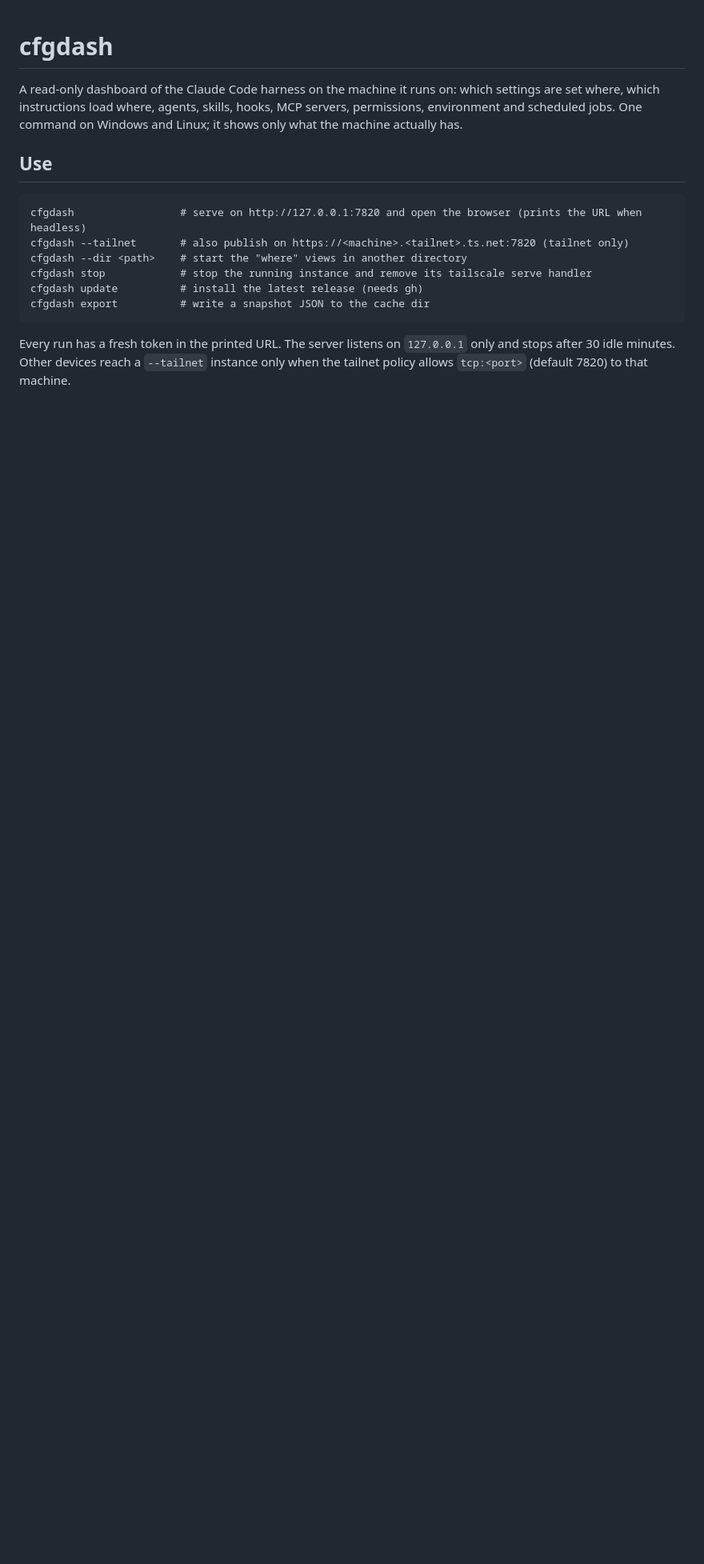
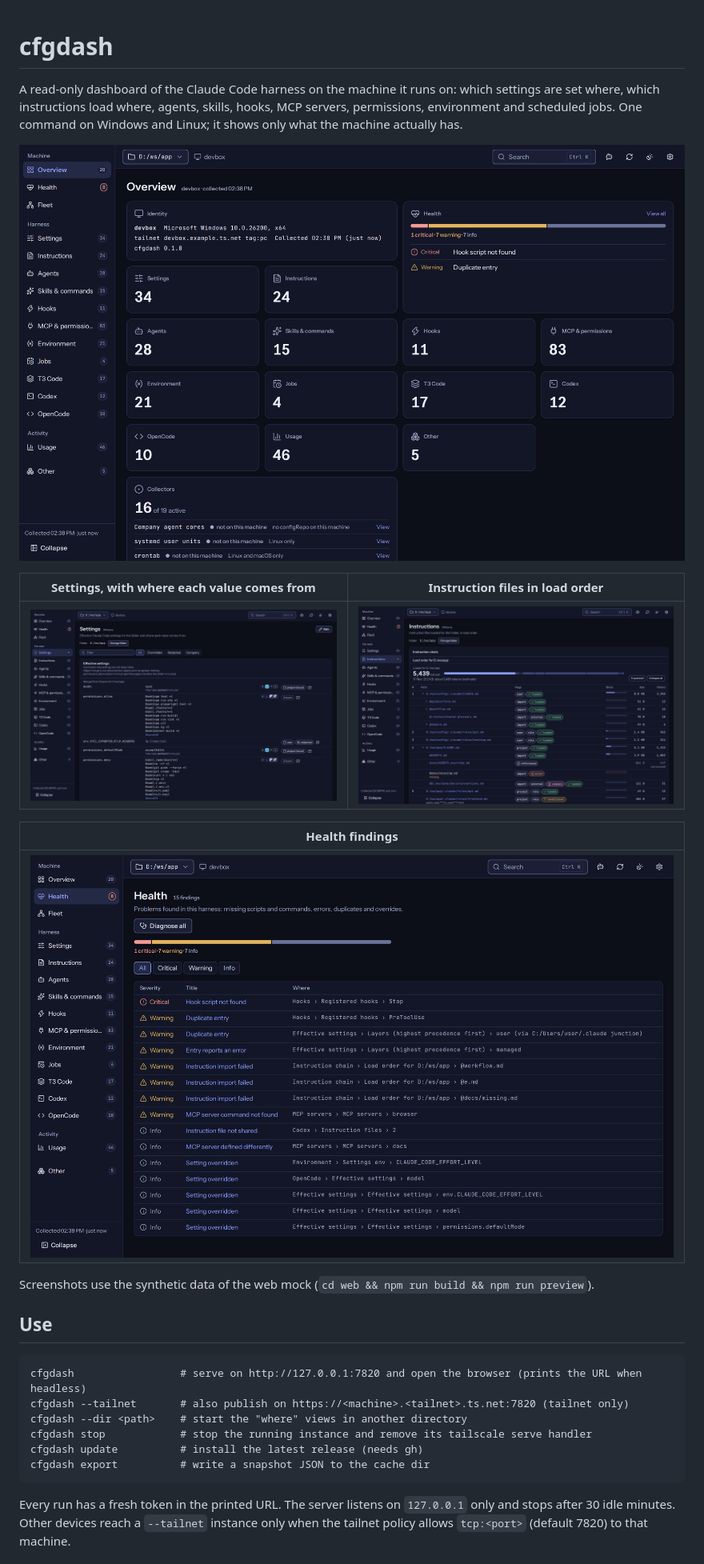
Before and after one commit to Tzanto01/cfgdash, a Markdown page: README.md, the part around the change. Shown at 80% size. Drawn GitHub-style; pictures changed too: docs/screenshots/health.png (added), docs/screenshots/instructions.png (added), docs/screenshots/overview.png (added); blank space fills up the shorter version.

Commit message:
Docs: README screenshots from the synthetic web mock

```diff
--- a/README.md
+++ b/README.md
@@ -1,6 +1,18 @@
 # cfgdash
 
 A read-only dashboard of the Claude Code harness on the machine it runs on: which settings are set where, which instructions load where, agents, skills, hooks, MCP servers, permissions, environment and scheduled jobs. One command on Windows and Linux; it shows only what the machine actually has.
+
+![Overview](docs/screenshots/overview.png)
+
+| Settings, with where each value comes from | Instruction files in load order |
+| --- | --- |
+| ![Settings](docs/screenshots/settings.png) | ![Instructions](docs/screenshots/instructions.png) |
+
+| Health findings |
+| --- |
+| ![Health](docs/screenshots/health.png) |
+
+Screenshots use the synthetic data of the web mock (`cd web && npm run build && npm run preview`).
 
 ## Use
 
```
